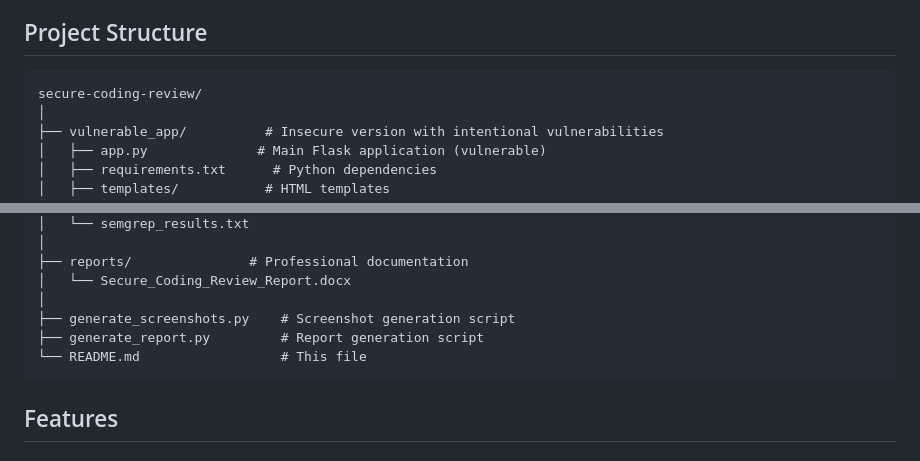
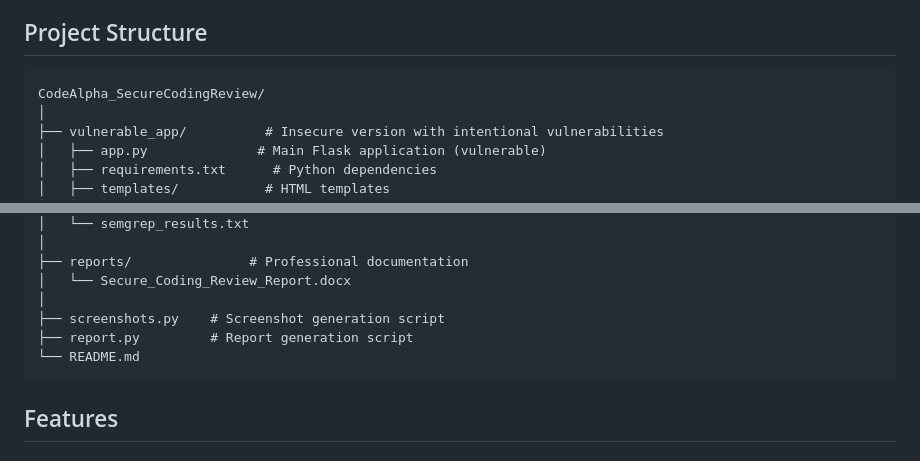
Before and after one commit to abdulrhmansaad456eg/CodeAlpha_SecureCodingReview, a Markdown page: README.md, 2 parts joined by grey strips. Drawn GitHub-style.

````diff
--- a/README.md
+++ b/README.md
@@ -9,7 +9,7 @@ This project demonstrates a complete secure coding review workflow, from identif
 ## Project Structure
 
 ```
-secure-coding-review/
+CodeAlpha_SecureCodingReview/
 │
 ├── vulnerable_app/          # Insecure version with intentional vulnerabilities
 │   ├── app.py              # Main Flask application (vulnerable)
@@ -48,9 +48,9 @@ secure-coding-review/
 ├── reports/               # Professional documentation
 │   └── Secure_Coding_Review_Report.docx
 │
-├── generate_screenshots.py    # Screenshot generation script
-├── generate_report.py         # Report generation script
-└── README.md                  # This file
+├── screenshots.py    # Screenshot generation script
+├── report.py         # Report generation script
+└── README.md
 ```
 
 ## Features
````
